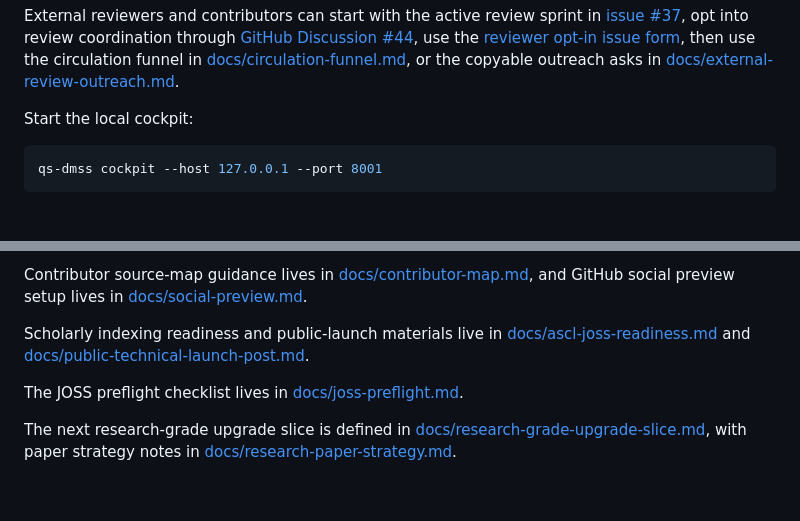
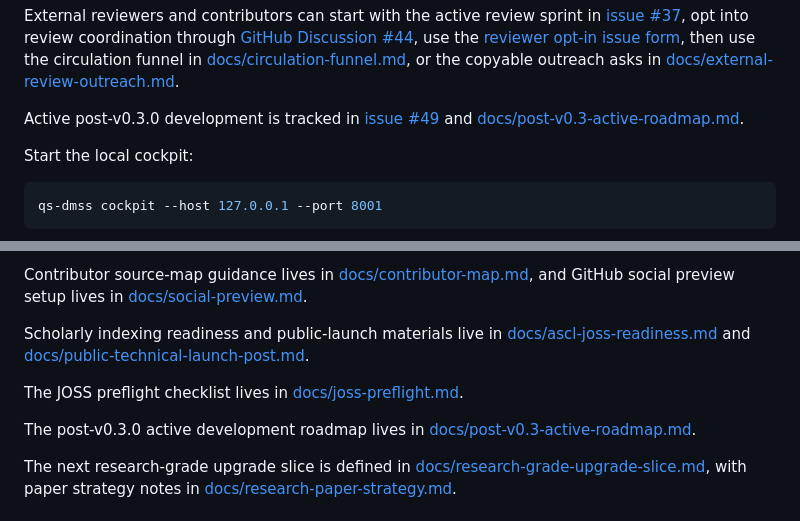
Before and after one commit to AI-Bio-Synergy-Holdings-LLC/QS-DMSS, a Markdown page: README.md, 2 parts joined by grey strips. Rendered like a GitHub page; blank space fills up the shorter version.

Commit message:
Add post-v0.3 active roadmap

```diff
--- a/README.md
+++ b/README.md
@@ -103,6 +103,11 @@ then use the circulation funnel in
 [docs/circulation-funnel.md](https://github.com/AI-Bio-Synergy-Holdings-LLC/QS-DMSS/blob/main/docs/circulation-funnel.md),
 or the copyable outreach asks in
 [docs/external-review-outreach.md](https://github.com/AI-Bio-Synergy-Holdings-LLC/QS-DMSS/blob/main/docs/external-review-outreach.md).
+
+Active post-v0.3.0 development is tracked in
+[issue #49](https://github.com/AI-Bio-Synergy-Holdings-LLC/QS-DMSS/issues/49)
+and
+[docs/post-v0.3-active-roadmap.md](https://github.com/AI-Bio-Synergy-Holdings-LLC/QS-DMSS/blob/main/docs/post-v0.3-active-roadmap.md).
 
 Start the local cockpit:
 
@@ -250,6 +255,9 @@ and
 The JOSS preflight checklist lives in
 [docs/joss-preflight.md](https://github.com/AI-Bio-Synergy-Holdings-LLC/QS-DMSS/blob/main/docs/joss-preflight.md).
 
+The post-v0.3.0 active development roadmap lives in
+[docs/post-v0.3-active-roadmap.md](https://github.com/AI-Bio-Synergy-Holdings-LLC/QS-DMSS/blob/main/docs/post-v0.3-active-roadmap.md).
+
 The next research-grade upgrade slice is defined in
 [docs/research-grade-upgrade-slice.md](https://github.com/AI-Bio-Synergy-Holdings-LLC/QS-DMSS/blob/main/docs/research-grade-upgrade-slice.md),
 with paper strategy notes in
```
Also changed, not shown: docs/post-v0.3-active-roadmap.md (added, +86 -0 lines).
